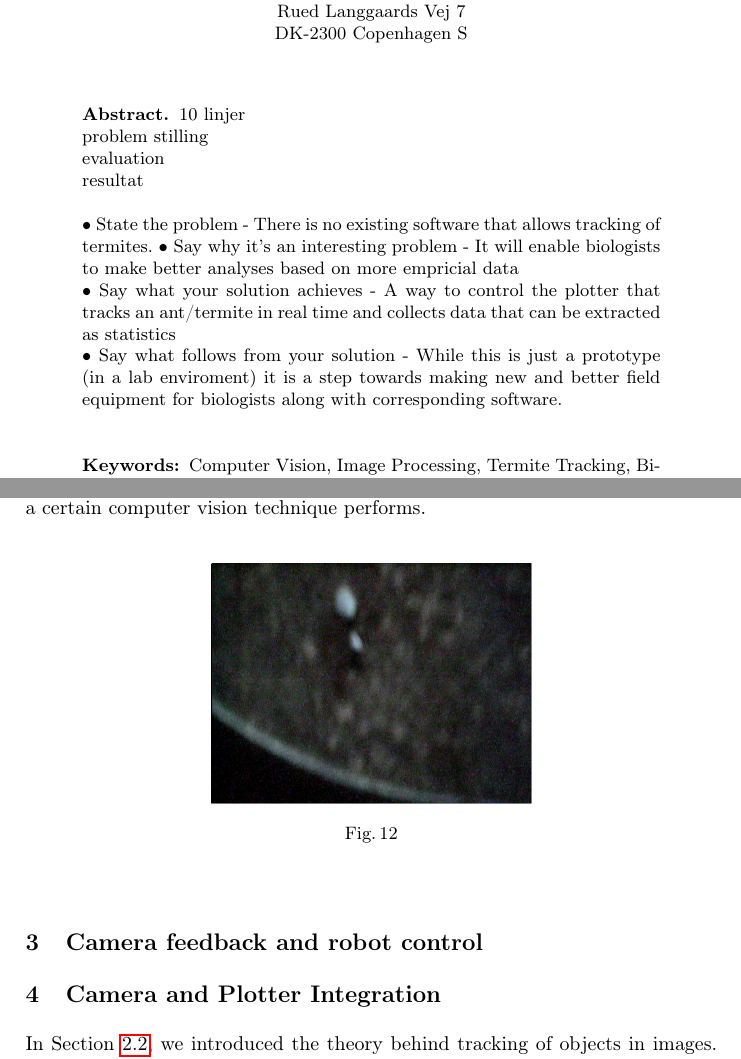
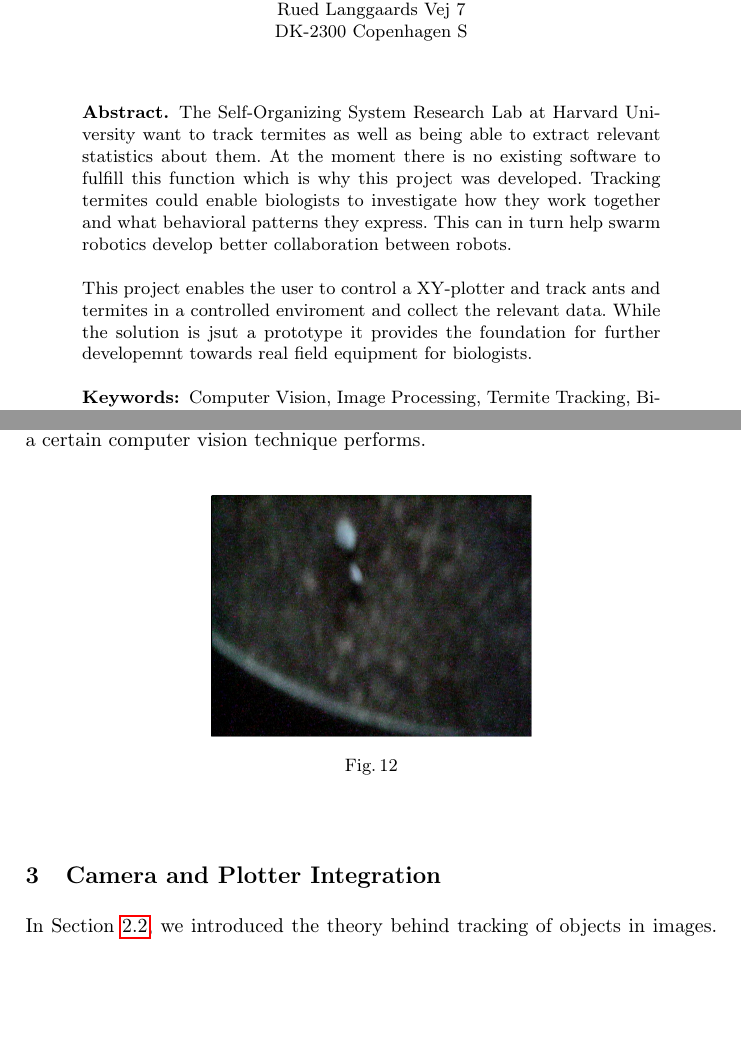
Before and after one commit to Aaes/TermiteTracker, a LaTeX thesis (Report/Report.tex, which reads Report/Abstract.tex): two parts of pages 1 and 16 of 25, joined at a grey line, cut so that both start at the same text, the shorter picture padded with empty space. Compiled offline with pdfLaTeX.

Commit message:
abstract written

```diff
--- a/Report/Abstract.tex
+++ b/Report/Abstract.tex
@@ -1,11 +1,15 @@
 %!TEX root = Report.tex
 
-10 linjer \\
-problem stilling \\
-evaluation \\
-resultat \\
+%10 linjer \\
+%problem stilling \\
+%evaluation \\
+%resultat \\
 
-• State the problem - There is no existing software that allows tracking of termites. %using the HP plotter provided by harvard as well as being able to extract relevant statistics.\\
-• Say why it’s an interesting problem - It will enable biologists to make better analyses based on more empricial data \\
-• Say what your solution achieves - A way to control the plotter that tracks an ant/termite in real time and collects data that can be extracted as statistics\\
-• Say what follows from your solution - While this is just a prototype (in a lab enviroment) it is a step towards making new and better field equipment for biologists along with corresponding software.\\
+%• State the problem - There is no existing software that allows tracking of termites. %using the HP plotter provided by harvard as well as being able to extract relevant statistics.\\
+%• Say why it’s an interesting problem - It will enable biologists to make better analyses based on more empricial data \\
+%• Say what your solution achieves - A way to control the plotter that tracks an ant/termite in real time and collects data that can be extracted as statistics\\
+%• Say what follows from your solution - While this is just a prototype (in a lab enviroment) it is a step towards making new and better field equipment for biologists along with corresponding software.\\
+
+The Self-Organizing System Research Lab at Harvard University want to track termites as well as being able to extract relevant statistics about them. At the moment there is no existing software to fulfill this function which is why this project was developed. Tracking termites could enable biologists to investigate how they work together and what behavioral patterns they express. This can in turn help swarm robotics develop better collaboration between robots. \\
+
+This project enables the user to control a XY-plotter and track ants and termites in a controlled enviroment and collect the relevant data. While the solution is jsut a prototype it provides the foundation for further developemnt towards real field equipment for biologists.
--- a/Report/Report.tex
+++ b/Report/Report.tex
@@ -69,8 +69,6 @@
 
 \input{Tracking}
 
-\section{Camera feedback and robot control}
-
 \input{Integration}
 
 \input{GUI}
```
Also changed, not shown: Report/Report.pdf, 1 other file.
